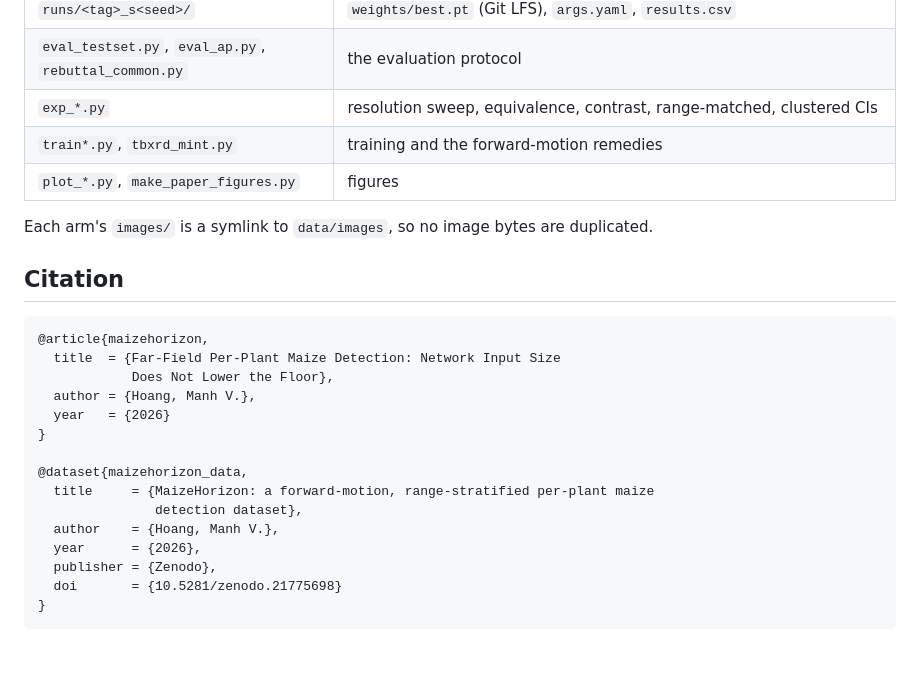
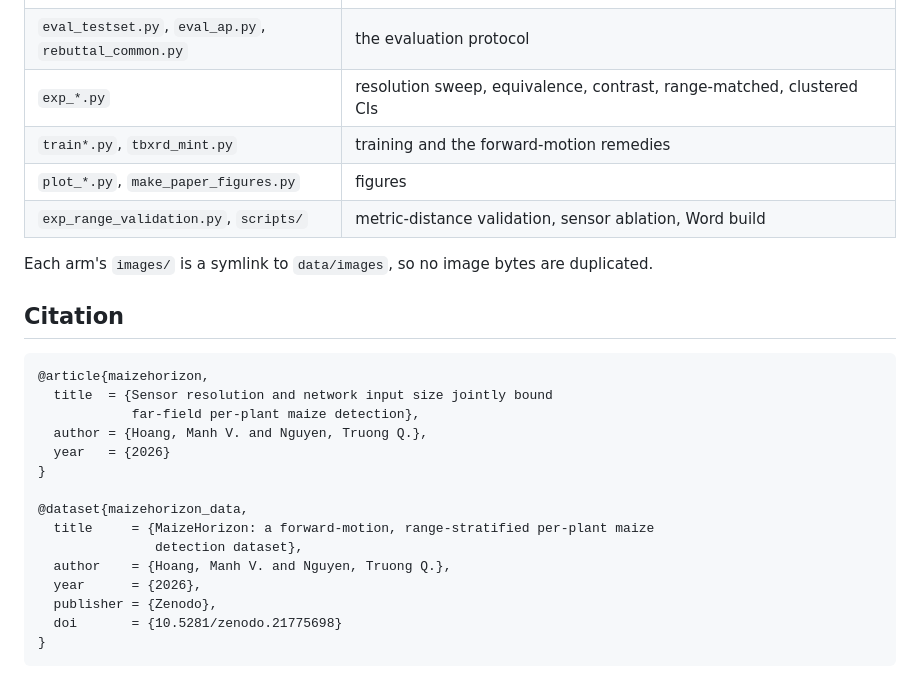
Before and after one commit to manhhv87/MaizeHorizon, a Markdown page: README.md, the part around one of its changes. GitHub-like rendering; blank space fills up the shorter version.

````diff
--- a/README.md
+++ b/README.md
@@ -68,6 +97,7 @@ should show 4,067 = 2,747 near / 1,238 mid / 82 far.
 | `exp_*.py` | resolution sweep, equivalence, contrast, range-matched, clustered CIs |
 | `train*.py`, `tbxrd_mint.py` | training and the forward-motion remedies |
 | `plot_*.py`, `make_paper_figures.py` | figures |
+| `exp_range_validation.py`, `scripts/` | metric-distance validation, sensor ablation, Word build |
 
 Each arm's `images/` is a symlink to `data/images`, so no image bytes are
 duplicated.
@@ -76,16 +106,16 @@ duplicated.
 
 ```bibtex
 @article{maizehorizon,
-  title  = {Far-Field Per-Plant Maize Detection: Network Input Size
-            Does Not Lower the Floor},
-  author = {Hoang, Manh V.},
+  title  = {Sensor resolution and network input size jointly bound
+            far-field per-plant maize detection},
+  author = {Hoang, Manh V. and Nguyen, Truong Q.},
   year   = {2026}
 }
 
 @dataset{maizehorizon_data,
   title     = {MaizeHorizon: a forward-motion, range-stratified per-plant maize
                detection dataset},
-  author    = {Hoang, Manh V.},
+  author    = {Hoang, Manh V. and Nguyen, Truong Q.},
   year      = {2026},
   publisher = {Zenodo},
   doi       = {10.5281/zenodo.21775698}
````
Also changed, not shown: other parts of README.md (+47 -18 lines).
